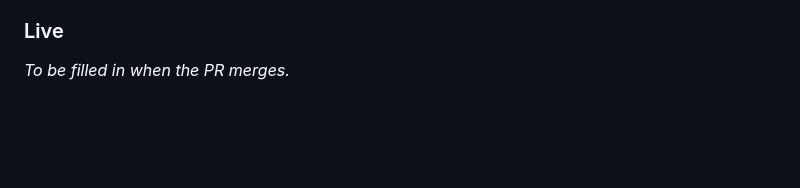
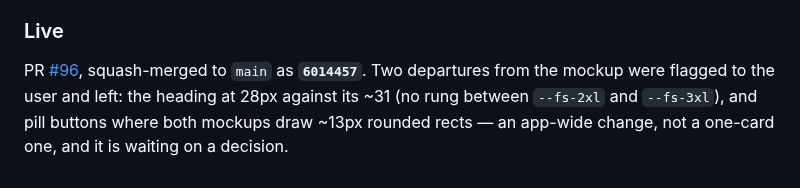
Before and after one commit to thelivinsine/eib-quiz, a Markdown page: docs/TODO.md, the part around the change. GitHub-like rendering; blank space fills up the shorter version.

Commit message:
Record #96's live commit in the status doc
Co-Authored-By: Claude Opus 5 <noreply@anthropic.com>

```diff
--- a/docs/TODO.md
+++ b/docs/TODO.md
@@ -1868,4 +1868,8 @@ against the shipped string.
 
 ### Live
 
-_To be filled in when the PR merges._
+PR [#96](https://github.com/thelivinsine/eib-quiz/pull/96), squash-merged to `main` as
+**`6014457`**. Two departures from the mockup were flagged to the user and left: the
+heading at 28px against its ~31 (no rung between `--fs-2xl` and `--fs-3xl`), and pill
+buttons where both mockups draw ~13px rounded rects — an app-wide change, not a one-card
+one, and it is waiting on a decision.
```
